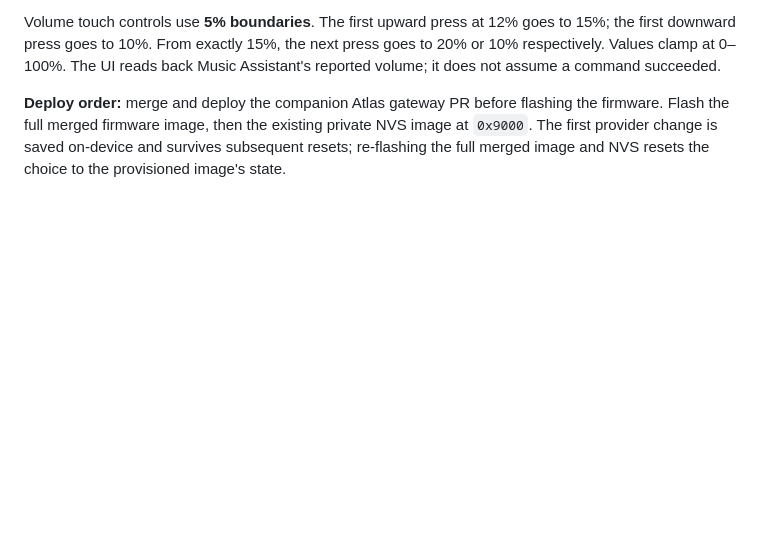
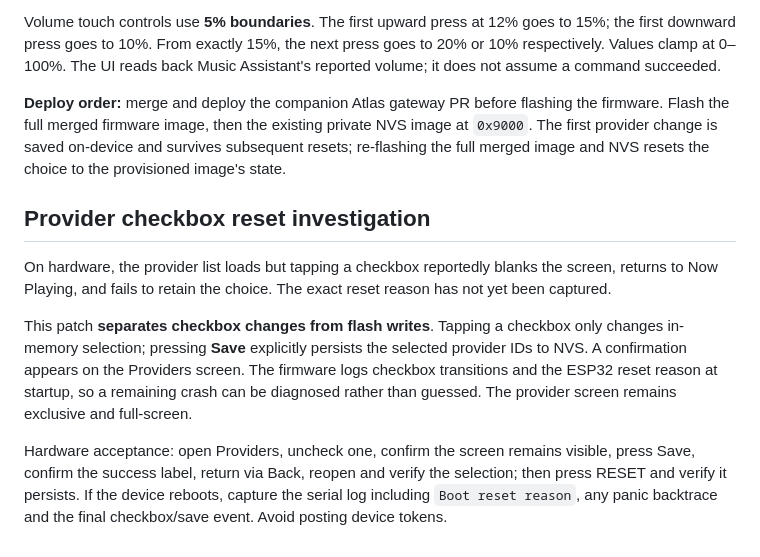
Before and after one commit to lewiskingy/music-controller, a Markdown page: firmware/esp32/README.md, the part around the change. Rendered like a GitHub page; blank space fills up the shorter version.

Commit message:
Document provider checkbox reset regression and Save acceptance test

```diff
--- a/firmware/esp32/README.md
+++ b/firmware/esp32/README.md
@@ -252,3 +252,22 @@ flashing the firmware. Flash the full merged firmware image, then the
 existing private NVS image at `0x9000`. The first provider change is saved
 on-device and survives subsequent resets; re-flashing the full merged image
 and NVS resets the choice to the provisioned image's state.
+
+## Provider checkbox reset investigation
+
+On hardware, the provider list loads but tapping a checkbox reportedly blanks
+the screen, returns to Now Playing, and fails to retain the choice. The
+exact reset reason has not yet been captured.
+
+This patch **separates checkbox changes from flash writes**. Tapping a
+checkbox only changes in-memory selection; pressing **Save** explicitly
+persists the selected provider IDs to NVS. A confirmation appears on the
+Providers screen. The firmware logs checkbox transitions and the ESP32 reset
+reason at startup, so a remaining crash can be diagnosed rather than guessed.
+The provider screen remains exclusive and full-screen.
+
+Hardware acceptance: open Providers, uncheck one, confirm the screen remains
+visible, press Save, confirm the success label, return via Back, reopen and
+verify the selection; then press RESET and verify it persists. If the device
+reboots, capture the serial log including `Boot reset reason`, any panic
+backtrace and the final checkbox/save event. Avoid posting device tokens.
```
